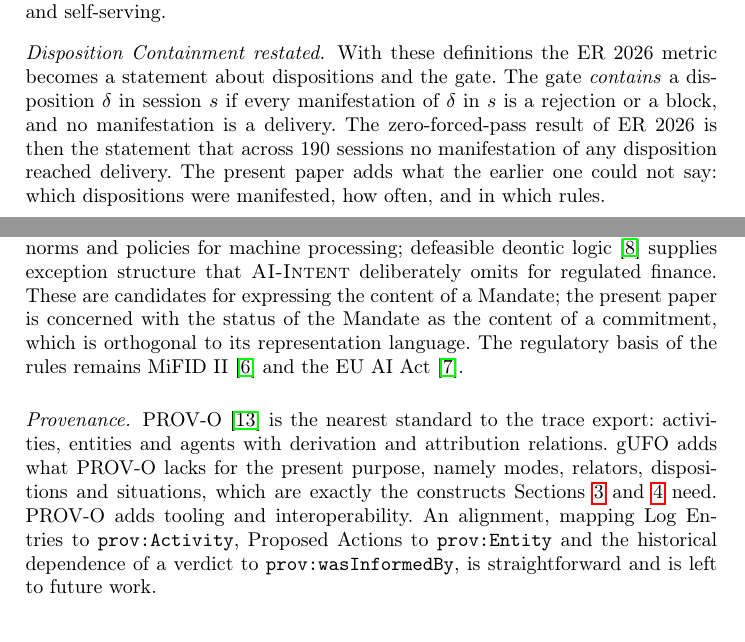
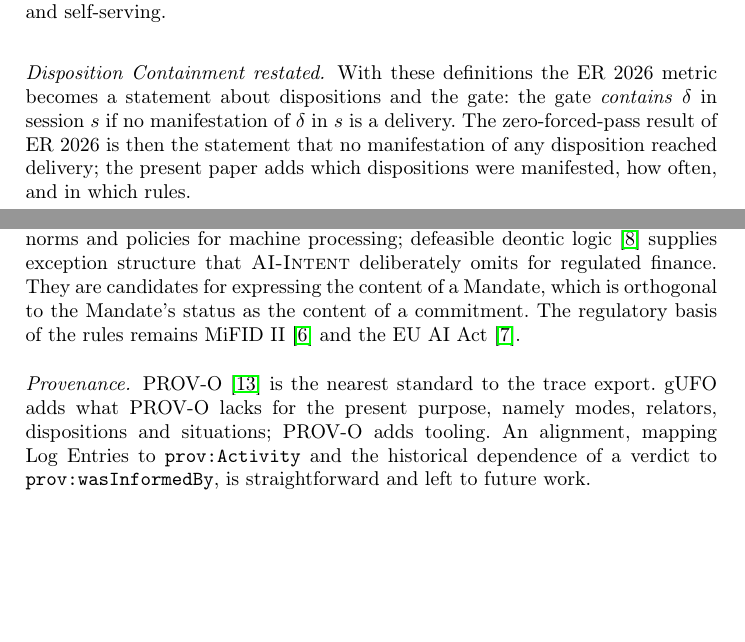
Before and after one commit to InformationServiceSystems/ai-intent, a LaTeX paper (paper2/ai-intent-ufo.tex): two parts of pages 6 and 12 of 15 before the commit and two parts of pages 6 and 12 of 14 after it, joined at a grey line, cut so that both start at the same text, the shorter picture padded with empty space. Compiled offline with pdfLaTeX.

Commit message:
Paper: trimmed back to 14 pages after adding Q9
Co-Authored-By: Claude Fable 5.1 <noreply@anthropic.com>

```diff
--- a/paper2/ai-intent-ufo.tex
+++ b/paper2/ai-intent-ufo.tex
@@ -226,7 +226,7 @@ conformist (following another agent out of scope) & out-of-scope recommendation,
 Attribution is deterministic and reads only the log: after the sub-agent calls complete, the orchestrator scans the session's rejection and block events, applies Definition~\ref{def:manifestation} for every Disposition the agent bears, and records the result as \code{disposition.manifest.\{a\}}. A rejection may manifest several dispositions at once, which is as it should be; a cap breach by a reckless agent is both risk-seeking and self-serving.
 
 \paragraph{Disposition Containment restated.}
-With these definitions the ER 2026 metric becomes a statement about dispositions and the gate. The gate \emph{contains} a disposition $\delta$ in session $s$ if every manifestation of $\delta$ in $s$ is a rejection or a block, and no manifestation is a delivery. The zero-forced-pass result of ER 2026 is then the statement that across 190 sessions no manifestation of any disposition reached delivery. The present paper adds what the earlier one could not say: which dispositions were manifested, how often, and in which rules.
+With these definitions the ER 2026 metric becomes a statement about dispositions and the gate: the gate \emph{contains} $\delta$ in session $s$ if no manifestation of $\delta$ in $s$ is a delivery. The zero-forced-pass result of ER 2026 is then the statement that no manifestation of any disposition reached delivery; the present paper adds which dispositions were manifested, how often, and in which rules.
 
 %=====================================================================
 \section{Traces as Situations and Integrity Queries}
@@ -395,10 +395,10 @@ Commitments and claims as social modes constituting relators are the core of UFO
 $i^*$~\cite{yu2011social} and Tropos~\cite{bresciani2004tropos} model dependencies between actors for goals, tasks and resources; a delegation is a dependency in which the depender relies on the dependee. GAIA~\cite{wooldridge2000gaia} assigns responsibilities to roles. Normative multi-agent systems~\cite{boella2006introduction,dignum1999autonomous} add obligations and prohibitions. None of these gives the delegation itself a normative structure with a breach semantics; the UFO-C reading does, and it is what makes accountability resolvable from a trace.
 
 \paragraph{Norm representations and regulation.}
-LegalRuleML~\cite{athan2013legalruleml} and ODRL~\cite{odrl2018} represent norms and policies for machine processing; defeasible deontic logic~\cite{governatori2007characterising} supplies exception structure that \textsc{AI-Intent} deliberately omits for regulated finance. These are candidates for expressing the content of a Mandate; the present paper is concerned with the status of the Mandate as the content of a commitment, which is orthogonal to its representation language. The regulatory basis of the rules remains MiFID~II~\cite{mifid2014} and the EU AI Act~\cite{euaiact2024}.
+LegalRuleML~\cite{athan2013legalruleml} and ODRL~\cite{odrl2018} represent norms and policies for machine processing; defeasible deontic logic~\cite{governatori2007characterising} supplies exception structure that \textsc{AI-Intent} deliberately omits for regulated finance. They are candidates for expressing the content of a Mandate, which is orthogonal to the Mandate's status as the content of a commitment. The regulatory basis of the rules remains MiFID~II~\cite{mifid2014} and the EU AI Act~\cite{euaiact2024}.
 
 \paragraph{Provenance.}
-PROV-O~\cite{provo2013} is the nearest standard to the trace export: activities, entities and agents with derivation and attribution relations. gUFO adds what PROV-O lacks for the present purpose, namely modes, relators, dispositions and situations, which are exactly the constructs Sections~\ref{sec:delegation} and~\ref{sec:dispositions} need. PROV-O adds tooling and interoperability. An alignment, mapping Log Entries to \code{prov:Activity}, Proposed Actions to \code{prov:Entity} and the historical dependence of a verdict to \code{prov:wasInformedBy}, is straightforward and is left to future work.
+PROV-O~\cite{provo2013} is the nearest standard to the trace export. gUFO adds what PROV-O lacks for the present purpose, namely modes, relators, dispositions and situations; PROV-O adds tooling. An alignment, mapping Log Entries to \code{prov:Activity} and the historical dependence of a verdict to \code{prov:wasInformedBy}, is straightforward and left to future work.
 
 %=====================================================================
 \section{Corrections to the Earlier Grounding}
```
Also changed, not shown: paper2/ai-intent-ufo.pdf, paper2/ai-intent-ufo.tex (2 more changed lines).
